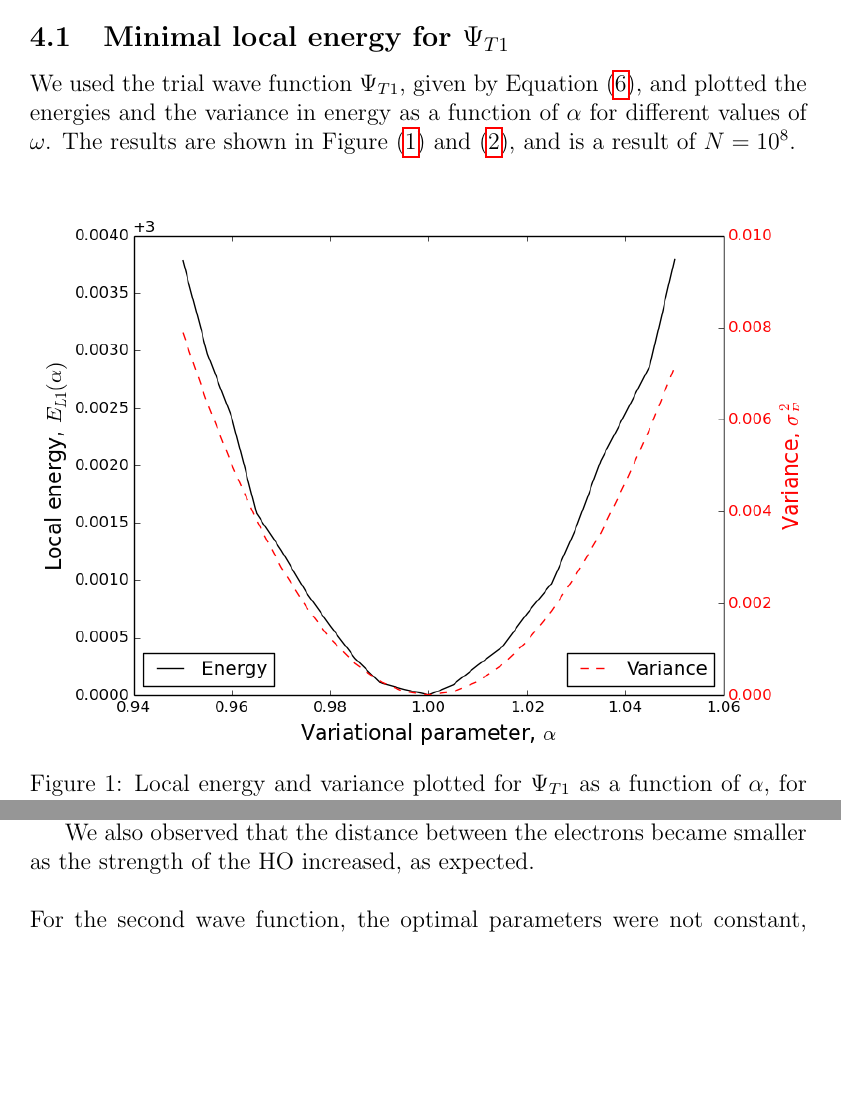
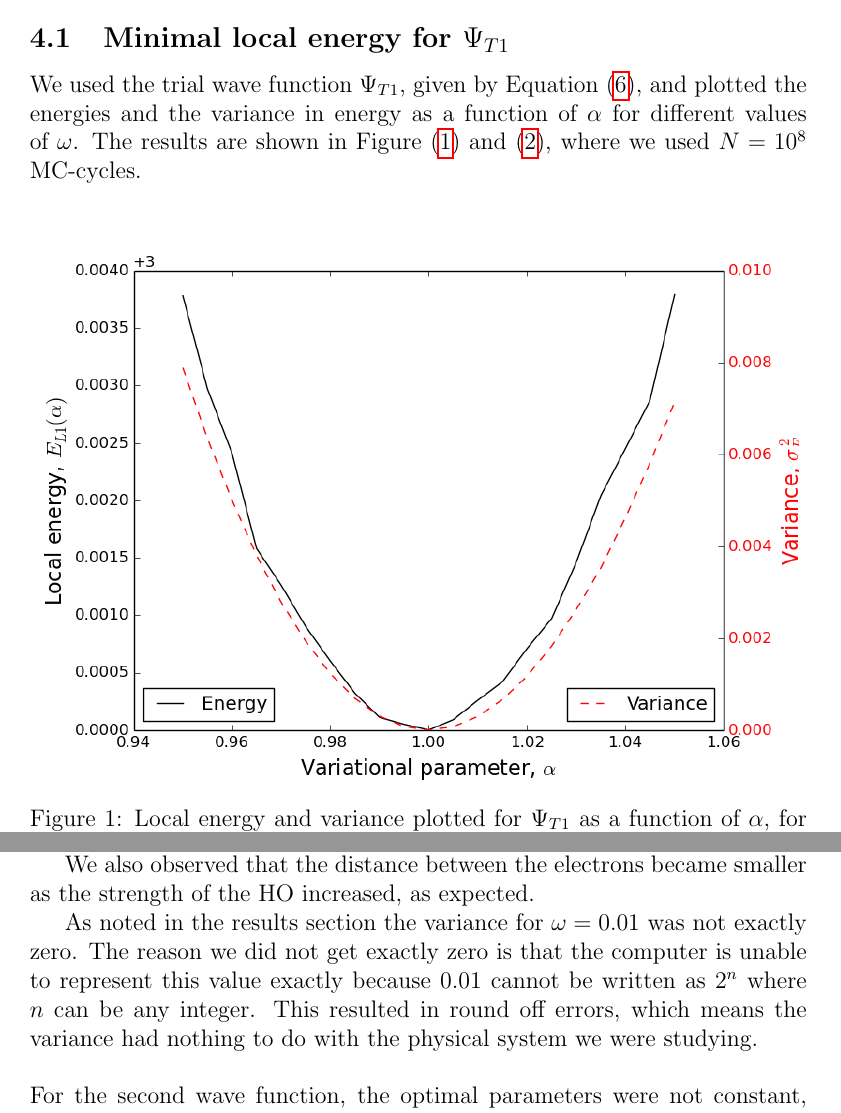
Before and after one commit to richaraf/Comphys_projects, a LaTeX paper (Project_5/Project5_Report.tex): two parts of pages 8 and 14 of 18, joined at a grey line, cut so that both start at the same text, the shorter picture padded with empty space. Compiled offline with pdfLaTeX.

Commit message:
added talk about 0.01 2^n in discussion and minor tweaks elsewhere

```diff
--- a/Project_5/Project5_Report.tex
+++ b/Project_5/Project5_Report.tex
@@ -275,11 +275,11 @@ The implementation would look like the following:
 \section{Results} \label{Results}
 \subsection{Minimal local energy for $\Psi_{T1}$}
 
-We used the trial wave function $\Psi_{T1}$, given by Equation (\ref{eq:PsiT1}), and plotted the energies and the variance in energy as a function of $\alpha$ for different values of $\omega$. The results are shown in Figure (\ref{fig:E_L1_file_omega=1_0}) and (\ref{fig:E_L1_file_omega=0_01}), and is a result of $N=10^8$.
+We used the trial wave function $\Psi_{T1}$, given by Equation (\ref{eq:PsiT1}), and plotted the energies and the variance in energy as a function of $\alpha$ for different values of $\omega$. The results are shown in Figure (\ref{fig:E_L1_file_omega=1_0}) and (\ref{fig:E_L1_file_omega=0_01}), where we used $N=10^8$ MC-cycles.
 
 \begin{figure} [H]
     \centering
     \includegraphics[scale=0.65]{E_L1_variance_omega=1_0}
-    \caption{Local energy and variance plotted  for $\Psi_{T1}$ as a function of $\alpha$, for $\omega = 1.0$.}
+    \caption{Local energy and variance plotted  for $\Psi_{T1}$ as a function of $\alpha$, for $\omega = 1.0$ and $10^8$ MC-cycles.}
     \label{fig:E_L1_file_omega=1_0}
 \end{figure}
@@ -385,6 +385,8 @@ Our results from Project 2 showed that for stronger potentials, the Coulomb inte
 For $\Psi_{T1}$ we found the optimal parameter to be $\alpha=1.0$ for all frequencies tested, and we got the exact result which is demonstrated by the variance being $0$. The reason we get the exact result is that the first part of the energy $E_{L1}$ in equation (\ref{eq:EL1}) becomes $0$, which means the energy is independent of the positions of the electrons and is then just $3\omega$.
 
 We also observed that the distance between the electrons became smaller as the strength of the HO increased, as expected.
+
+As noted in the results section the variance for $\omega=0.01$ was not exactly zero. The reason we did not get exactly zero is that the computer is unable to represent this value exactly because $0.01$ cannot be written as $2^{n}$ where $n$ can be any integer. This resulted in round off errors, which means the variance had nothing to do with the physical system we were studying.
 \\* \\* \noindent
 For the second wave function, the optimal parameters were not constant, but changed depending on $\omega$. From table \ref{tab:Psi2results} we also see that the variance does not become zero as it did for the first wave function. The energies were larger than those from the first wave function, but we see that the ratio of the energies from $\Psi_{T1}$ and $\Psi_{T2}$ moves closer to unity as $\omega$ grows. Which is what one would expect since the repulsion becomes less important when the HO becomes stronger.
 
```
Also changed, not shown: Project_5/Project5_Report.tex (2 more changed lines).
